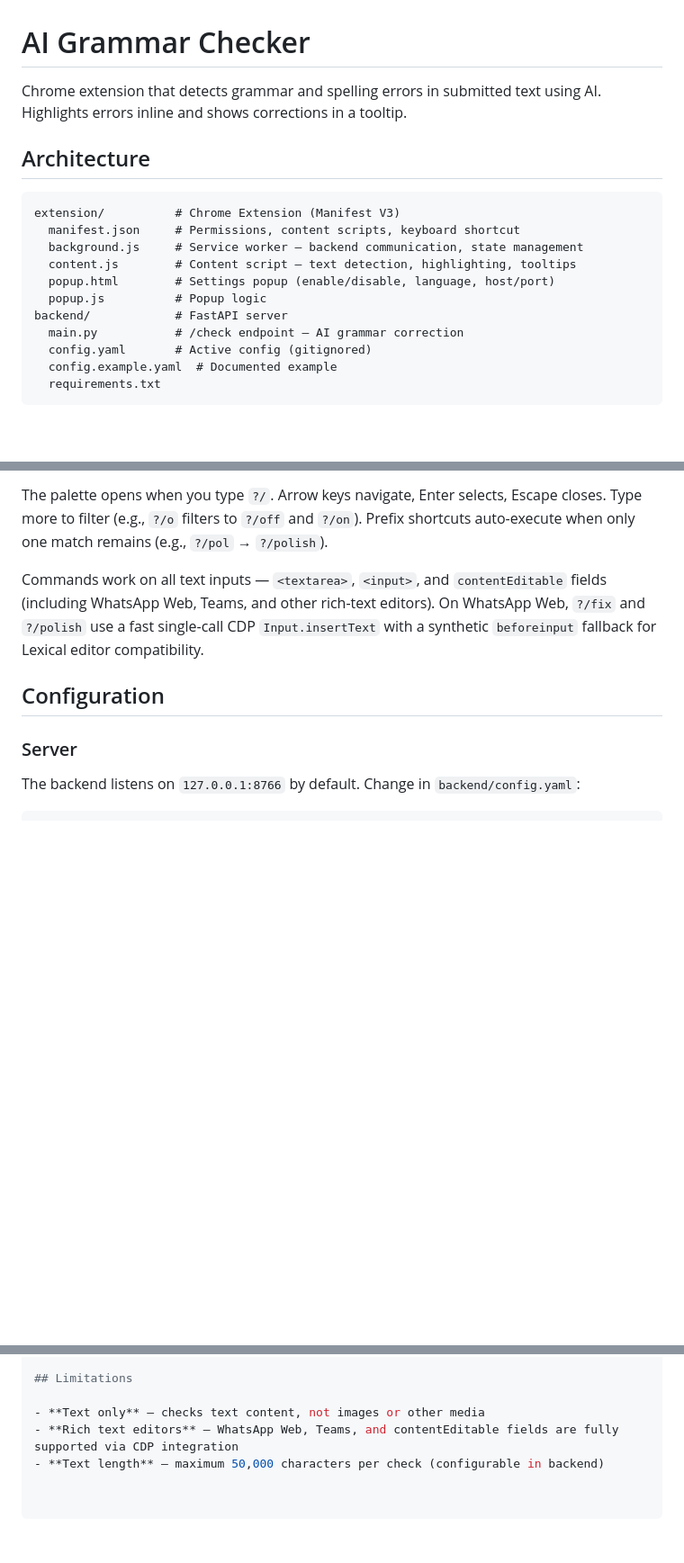
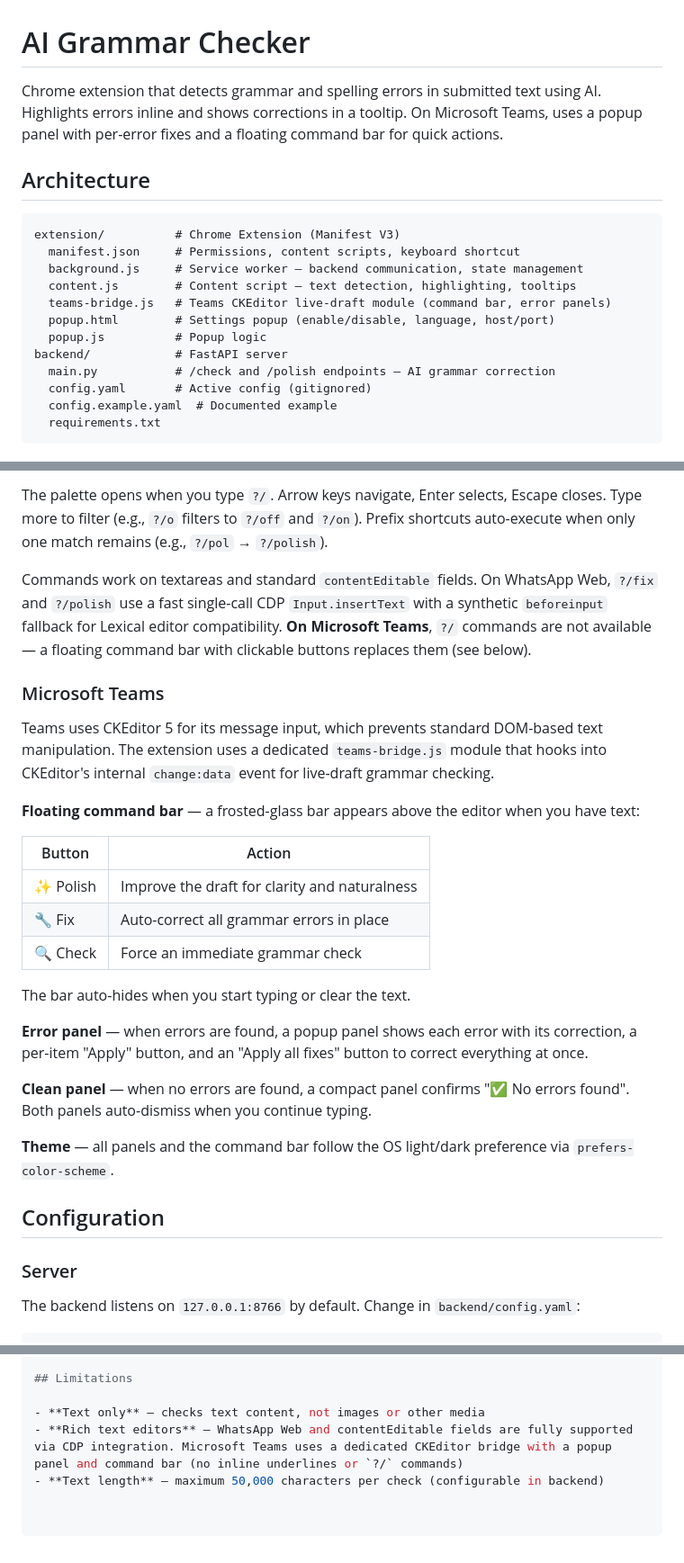
Before and after one commit to hyperdreamer/ai-grammar, a Markdown page: README.md, 3 parts joined by grey strips. Shown at 90% size. Drawn GitHub-style; blank space fills up the shorter version.

Commit message:
docs: document Teams features — command bar, error/clean panels, CKEditor bridge

```diff
--- a/README.md
+++ b/README.md
@@ -1,6 +1,6 @@
 # AI Grammar Checker
 
-Chrome extension that detects grammar and spelling errors in submitted text using AI. Highlights errors inline and shows corrections in a tooltip.
+Chrome extension that detects grammar and spelling errors in submitted text using AI. Highlights errors inline and shows corrections in a tooltip. On Microsoft Teams, uses a popup panel with per-error fixes and a floating command bar for quick actions.
 
 ## Architecture
 
@@ -9,10 +9,11 @@ extension/          # Chrome Extension (Manifest V3)
   manifest.json     # Permissions, content scripts, keyboard shortcut
   background.js     # Service worker — backend communication, state management
   content.js        # Content script — text detection, highlighting, tooltips
+  teams-bridge.js   # Teams CKEditor live-draft module (command bar, error panels)
   popup.html        # Settings popup (enable/disable, language, host/port)
   popup.js          # Popup logic
 backend/            # FastAPI server
-  main.py           # /check endpoint — AI grammar correction
+  main.py           # /check and /polish endpoints — AI grammar correction
   config.yaml       # Active config (gitignored)
   config.example.yaml  # Documented example
   requirements.txt
@@ -99,7 +100,27 @@ Type `?/` in any text input to open the **command palette** — a popup menu lis
 
 The palette opens when you type `?/`. Arrow keys navigate, Enter selects, Escape closes. Type more to filter (e.g., `?/o` filters to `?/off` and `?/on`). Prefix shortcuts auto-execute when only one match remains (e.g., `?/pol` → `?/polish`).
 
-Commands work on all text inputs — `<textarea>`, `<input>`, and `contentEditable` fields (including WhatsApp Web, Teams, and other rich-text editors). On WhatsApp Web, `?/fix` and `?/polish` use a fast single-call CDP `Input.insertText` with a synthetic `beforeinput` fallback for Lexical editor compatibility.
+Commands work on textareas and standard `contentEditable` fields. On WhatsApp Web, `?/fix` and `?/polish` use a fast single-call CDP `Input.insertText` with a synthetic `beforeinput` fallback for Lexical editor compatibility. **On Microsoft Teams**, `?/` commands are not available — a floating command bar with clickable buttons replaces them (see below).
+
+### Microsoft Teams
+
+Teams uses CKEditor 5 for its message input, which prevents standard DOM-based text manipulation. The extension uses a dedicated `teams-bridge.js` module that hooks into CKEditor's internal `change:data` event for live-draft grammar checking.
+
+**Floating command bar** — a frosted-glass bar appears above the editor when you have text:
+
+| Button | Action |
+|--------|--------|
+| ✨ Polish | Improve the draft for clarity and naturalness |
+| 🔧 Fix | Auto-correct all grammar errors in place |
+| 🔍 Check | Force an immediate grammar check |
+
+The bar auto-hides when you start typing or clear the text.
+
+**Error panel** — when errors are found, a popup panel shows each error with its correction, a per-item "Apply" button, and an "Apply all fixes" button to correct everything at once.
+
+**Clean panel** — when no errors are found, a compact panel confirms "✅ No errors found". Both panels auto-dismiss when you continue typing.
+
+**Theme** — all panels and the command bar follow the OS light/dark preference via `prefers-color-scheme`.
 
 ## Configuration
 
@@ -151,5 +172,5 @@ Smaller models work well because grammar checking is a focused task with a struc
 ## Limitations
 
 - **Text only** — checks text content, not images or other media
-- **Rich text editors** — WhatsApp Web, Teams, and contentEditable fields are fully supported via CDP integration
+- **Rich text editors** — WhatsApp Web and contentEditable fields are fully supported via CDP integration. Microsoft Teams uses a dedicated CKEditor bridge with a popup panel and command bar (no inline underlines or `?/` commands)
 - **Text length** — maximum 50,000 characters per check (configurable in backend)
```
